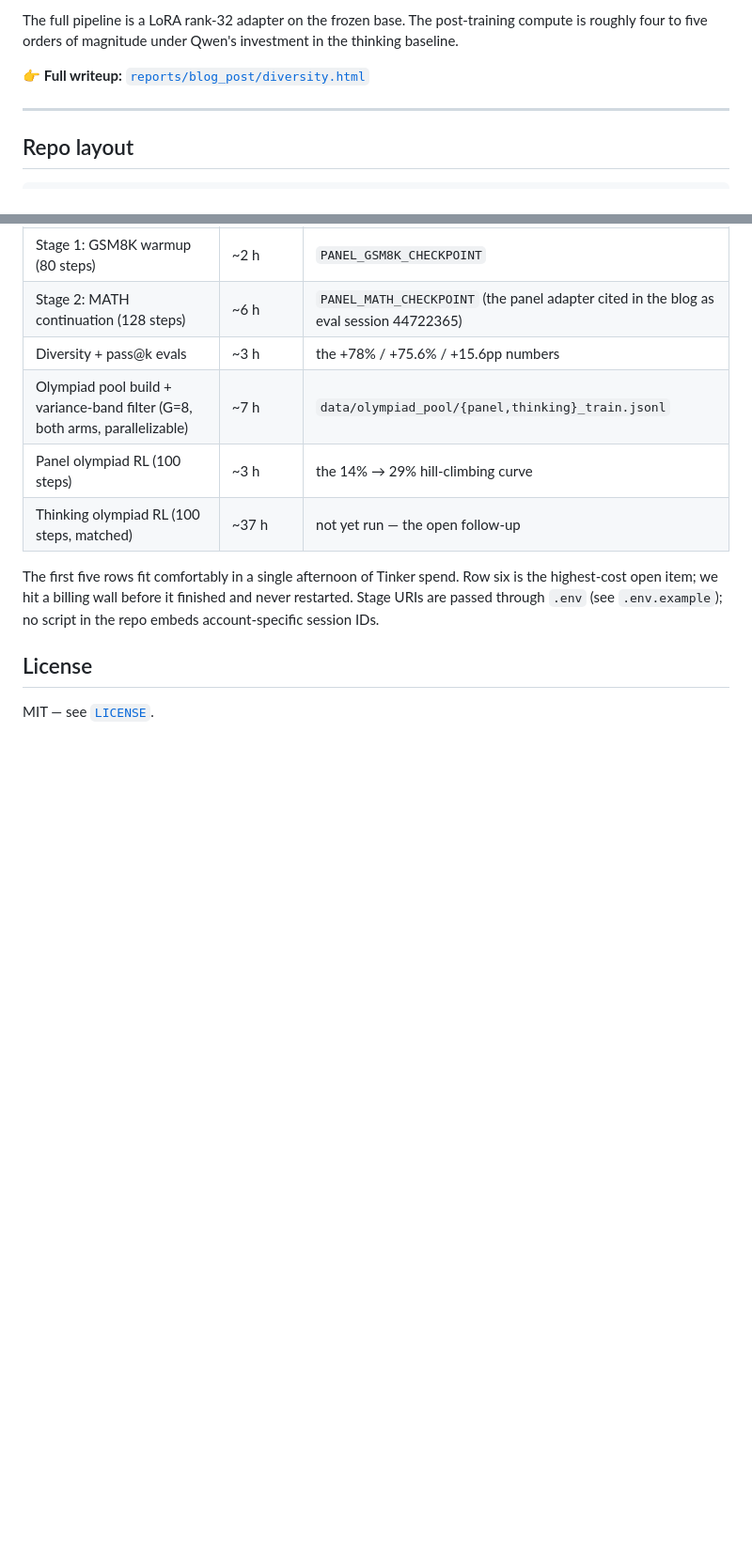
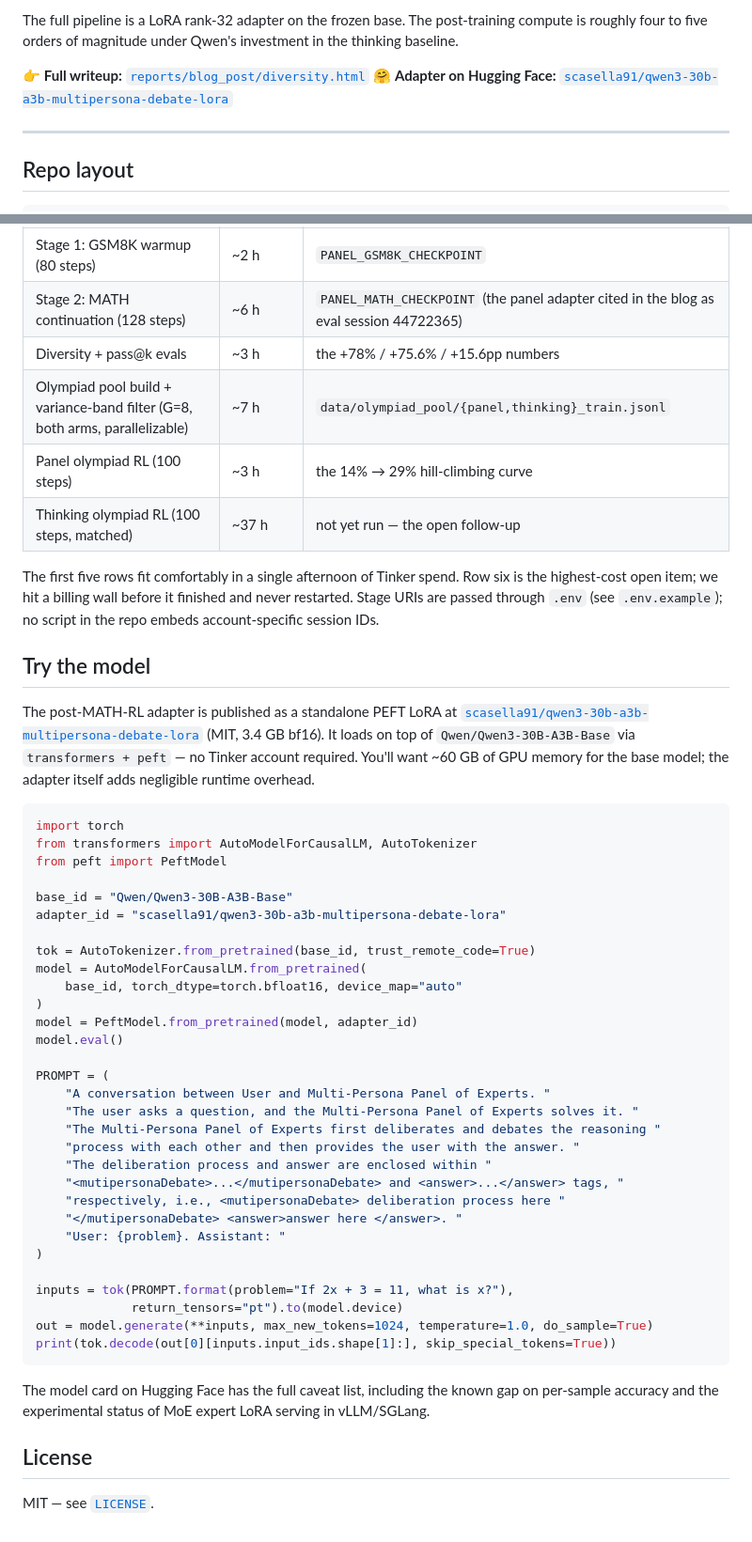
Before and after one commit to scasella/multi-model, a Markdown page: README.md, 2 parts joined by grey strips. Shown at 94% size. Drawn GitHub-style; blank space fills up the shorter version.

Commit message:
README: link the adapter on HuggingFace + add local-run snippet
The post-MATH-RL LoRA is now published at
scasella91/qwen3-30b-a3b-multipersona-debate-lora so readers can run the
panel scaffold without Tinker access.

Co-Authored-By: Claude Opus 4.7 <noreply@anthropic.com>

````diff
--- a/README.md
+++ b/README.md
@@ -27,6 +27,7 @@ post-training compute is roughly four to five orders of magnitude under
 Qwen's investment in the thinking baseline.
 
 👉 **Full writeup:** [`reports/blog_post/diversity.html`](reports/blog_post/diversity.html)
+🤗 **Adapter on Hugging Face:** [`scasella91/qwen3-30b-a3b-multipersona-debate-lora`](https://huggingface.co/scasella91/qwen3-30b-a3b-multipersona-debate-lora)
 
 ---
 
@@ -123,6 +124,52 @@ Row six is the highest-cost open item; we hit a billing wall before it
 finished and never restarted. Stage URIs are passed through `.env` (see
 `.env.example`); no script in the repo embeds account-specific session IDs.
 
+## Try the model
+
+The post-MATH-RL adapter is published as a standalone PEFT LoRA at
+[`scasella91/qwen3-30b-a3b-multipersona-debate-lora`](https://huggingface.co/scasella91/qwen3-30b-a3b-multipersona-debate-lora)
+(MIT, 3.4 GB bf16). It loads on top of `Qwen/Qwen3-30B-A3B-Base` via
+`transformers + peft` — no Tinker account required. You'll want ~60 GB of
+GPU memory for the base model; the adapter itself adds negligible runtime
+overhead.
+
+```python
+import torch
+from transformers import AutoModelForCausalLM, AutoTokenizer
+from peft import PeftModel
+
+base_id = "Qwen/Qwen3-30B-A3B-Base"
+adapter_id = "scasella91/qwen3-30b-a3b-multipersona-debate-lora"
+
+tok = AutoTokenizer.from_pretrained(base_id, trust_remote_code=True)
+model = AutoModelForCausalLM.from_pretrained(
+    base_id, torch_dtype=torch.bfloat16, device_map="auto"
+)
+model = PeftModel.from_pretrained(model, adapter_id)
+model.eval()
+
+PROMPT = (
+    "A conversation between User and Multi-Persona Panel of Experts. "
+    "The user asks a question, and the Multi-Persona Panel of Experts solves it. "
+    "The Multi-Persona Panel of Experts first deliberates and debates the reasoning "
+    "process with each other and then provides the user with the answer. "
+    "The deliberation process and answer are enclosed within "
+    "<mutipersonaDebate>...</mutipersonaDebate> and <answer>...</answer> tags, "
+    "respectively, i.e., <mutipersonaDebate> deliberation process here "
+    "</mutipersonaDebate> <answer>answer here </answer>. "
+    "User: {problem}. Assistant: "
+)
+
+inputs = tok(PROMPT.format(problem="If 2x + 3 = 11, what is x?"),
+             return_tensors="pt").to(model.device)
+out = model.generate(**inputs, max_new_tokens=1024, temperature=1.0, do_sample=True)
+print(tok.decode(out[0][inputs.input_ids.shape[1]:], skip_special_tokens=True))
+```
+
+The model card on Hugging Face has the full caveat list, including the known
+gap on per-sample accuracy and the experimental status of MoE expert LoRA
+serving in vLLM/SGLang.
+
 ## License
 
 MIT — see [`LICENSE`](LICENSE).
````
